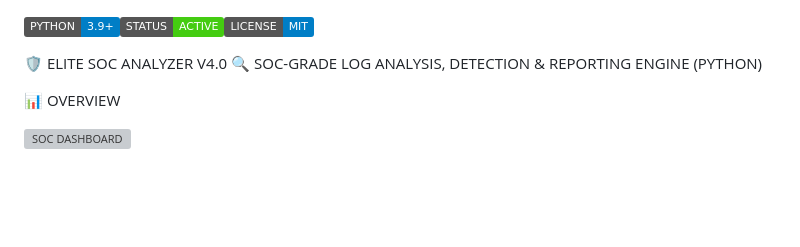
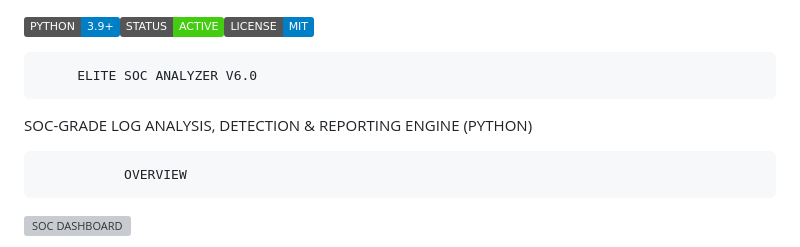
Before and after one commit to cyc3o/ELITE-SOC-ANALYZER, a Markdown page: README.md, the part around one of its changes. GitHub-like rendering; badges without logos; blank space fills up the shorter version; grey boxes are pictures that could not be loaded.

```diff
--- a/README.md
+++ b/README.md
@@ -2,12 +2,12 @@
 ![PYTHON](https://img.shields.io/badge/PYTHON-3.9%2B-BLUE)![STATUS](https://img.shields.io/badge/STATUS-ACTIVE-SUCCESS)![LICENSE](https://img.shields.io/badge/LICENSE-MIT-BLUE)
 
 
-🛡️ ELITE SOC ANALYZER V4.0
-🔍 SOC-GRADE LOG ANALYSIS, DETECTION & REPORTING ENGINE (PYTHON)
+         ELITE SOC ANALYZER V6.0
+
+SOC-GRADE LOG ANALYSIS, DETECTION & REPORTING ENGINE (PYTHON)
 
 
-
-📊 OVERVIEW
+               OVERVIEW
 
 ![SOC DASHBOARD](https://github.com/cyc3o/ELITE-SOC-ANALYZER/blob/main/DASHBOARD/SOC_DASHBOARD.png)
 
```
Also changed, not shown: other parts of README.md (+16 -16 lines).
